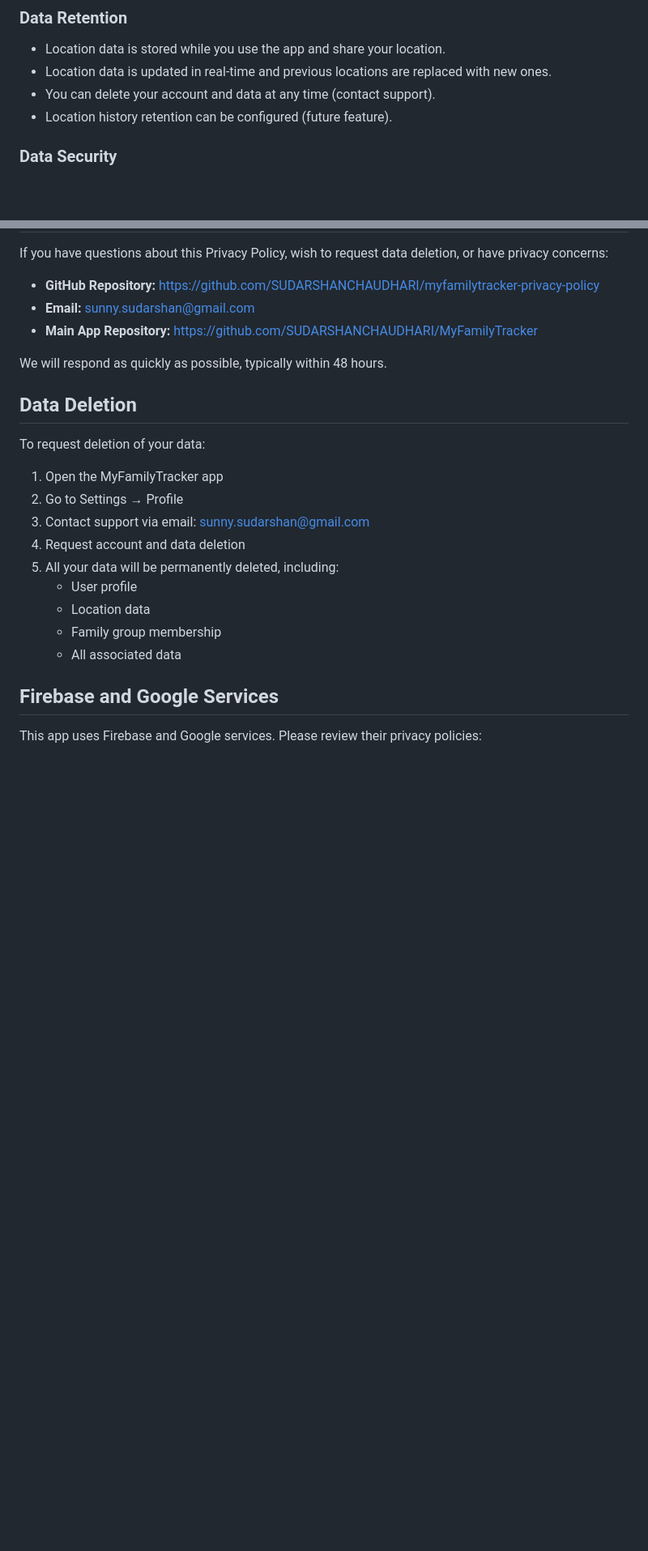
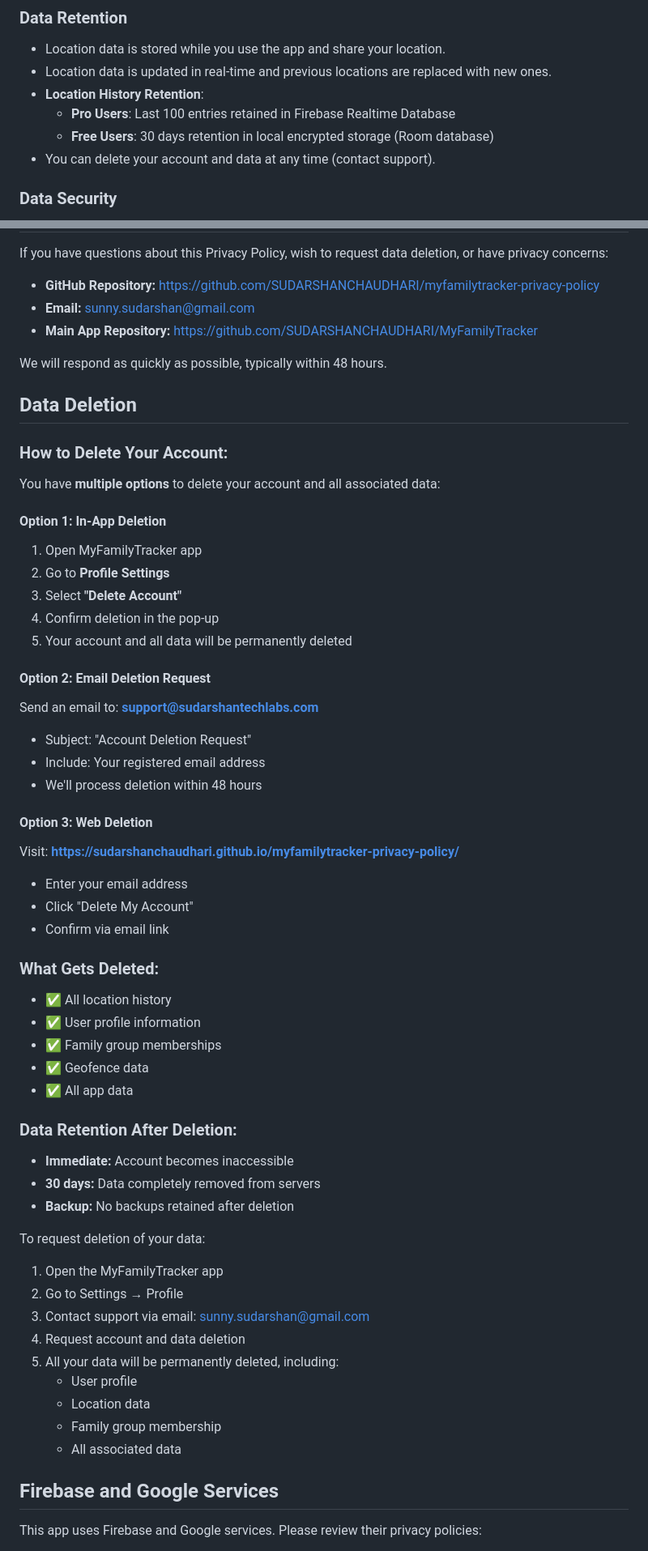
Before and after one commit to SUDARSHANCHAUDHARI/myfamilytracker-privacy-policy, a Markdown page: PRIVACY_POLICY.md, 2 parts joined by grey strips. Shown at 81% size. GitHub-like rendering; blank space fills up the shorter version.

```diff
--- a/PRIVACY_POLICY.md
+++ b/PRIVACY_POLICY.md
@@ -53,8 +57,10 @@ We do not run ads and do not sell, rent, or monetize your data to third parties.
 ### Data Retention
 - Location data is stored while you use the app and share your location.
 - Location data is updated in real-time and previous locations are replaced with new ones.
+- **Location History Retention**:
+  - **Pro Users**: Last 100 entries retained in Firebase Realtime Database
+  - **Free Users**: 30 days retention in local encrypted storage (Room database)
 - You can delete your account and data at any time (contact support).
-- Location history retention can be configured (future feature).
 
 ### Data Security
 - Data is encrypted in transit using HTTPS/TLS.
@@ -161,6 +178,40 @@ We will respond as quickly as possible, typically within 48 hours.
 
 ## Data Deletion
 
+### How to Delete Your Account:
+You have **multiple options** to delete your account and all associated data:
+
+#### Option 1: In-App Deletion
+1. Open MyFamilyTracker app
+2. Go to **Profile Settings**
+3. Select **"Delete Account"**
+4. Confirm deletion in the pop-up
+5. Your account and all data will be permanently deleted
+
+#### Option 2: Email Deletion Request
+Send an email to: **support@sudarshantechlabs.com**
+- Subject: "Account Deletion Request"
+- Include: Your registered email address
+- We'll process deletion within 48 hours
+
+#### Option 3: Web Deletion
+Visit: **https://sudarshanchaudhari.github.io/myfamilytracker-privacy-policy/**
+- Enter your email address
+- Click "Delete My Account"
+- Confirm via email link
+
+### What Gets Deleted:
+- ✅ All location history
+- ✅ User profile information
+- ✅ Family group memberships
+- ✅ Geofence data
+- ✅ All app data
+
+### Data Retention After Deletion:
+- **Immediate:** Account becomes inaccessible
+- **30 days:** Data completely removed from servers
+- **Backup:** No backups retained after deletion
+
 To request deletion of your data:
 
 1. Open the MyFamilyTracker app
```
Also changed, not shown: other parts of PRIVACY_POLICY.md (+30 -4 lines).
